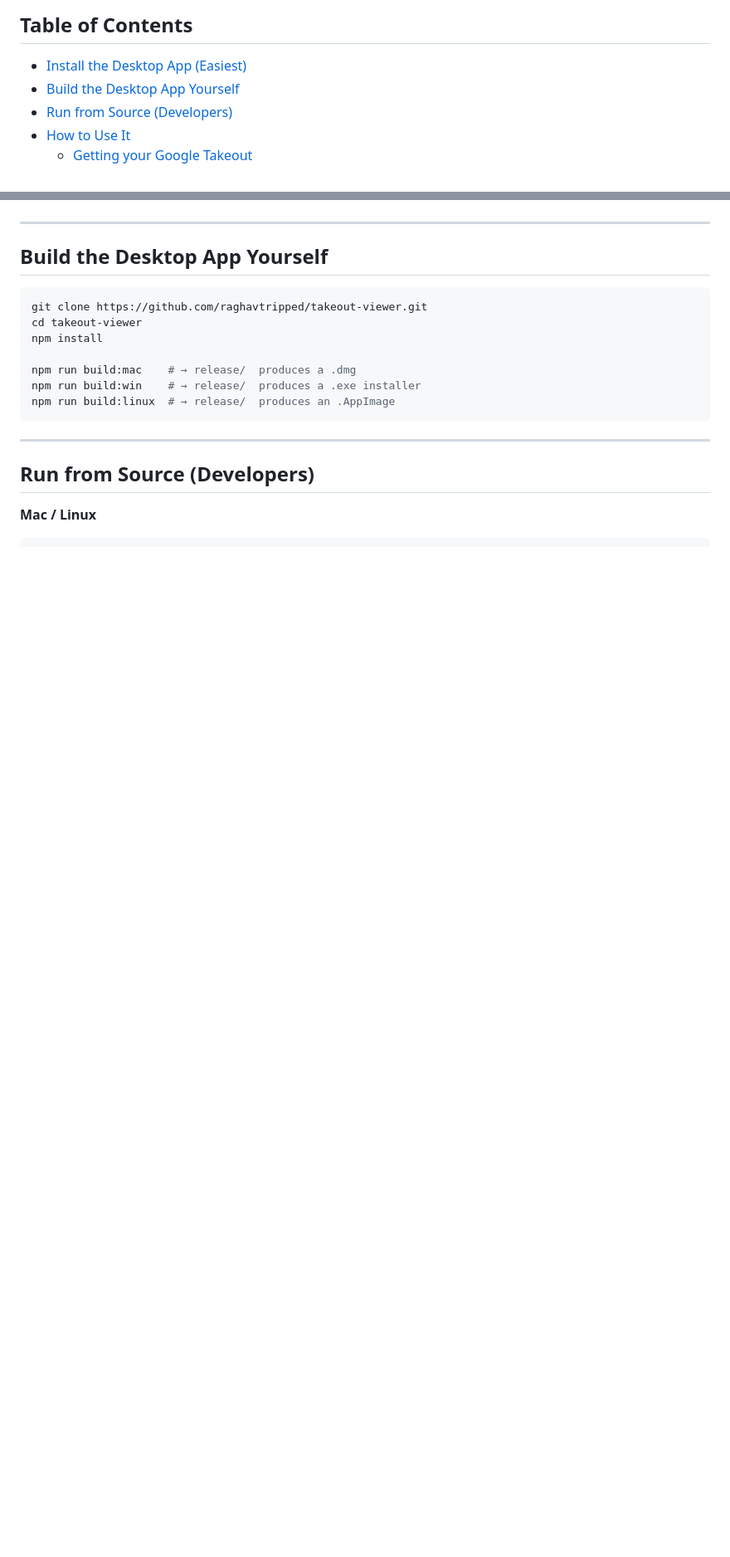
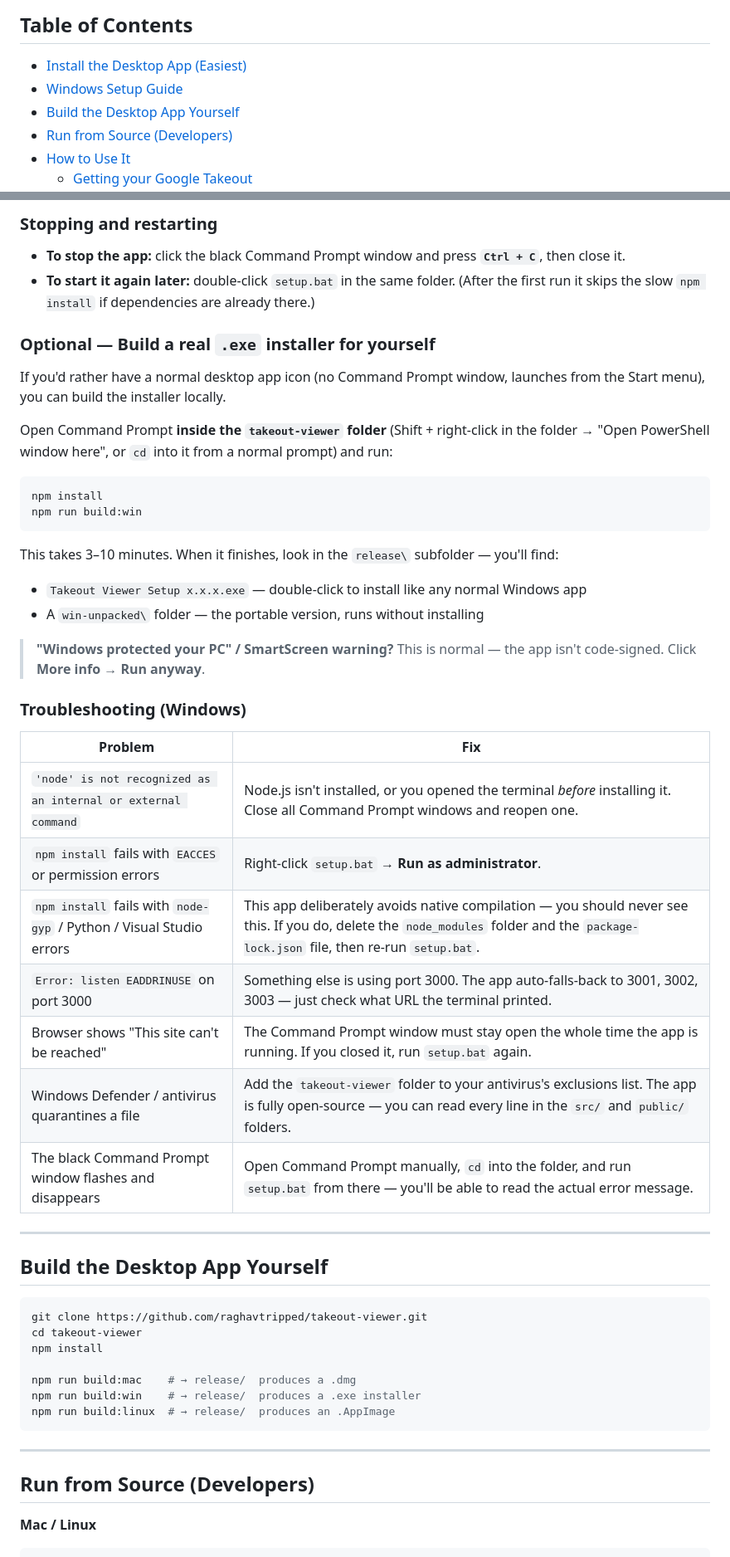
Before and after one commit to raghavtripped/takeout-viewer, a Markdown page: README.md, 2 parts joined by grey strips. Shown at 83% size. Drawn GitHub-style; blank space fills up the shorter version.

````diff
--- a/README.md
+++ b/README.md
@@ -9,6 +9,7 @@ You export your data from Google, drop the zip file into the app, and it indexes
 ## Table of Contents
 
 - [Install the Desktop App (Easiest)](#install-the-desktop-app-easiest)
+- [Windows Setup Guide](#windows-setup-guide)
 - [Build the Desktop App Yourself](#build-the-desktop-app-yourself)
 - [Run from Source (Developers)](#run-from-source-developers)
 - [How to Use It](#how-to-use-it)
@@ -61,3 +125,37 @@ Uninstalling the app does **not** delete your indexed data.
+### Stopping and restarting
+
+- **To stop the app:** click the black Command Prompt window and press **`Ctrl + C`**, then close it.
+- **To start it again later:** double-click `setup.bat` in the same folder. (After the first run it skips the slow `npm install` if dependencies are already there.)
+
+### Optional — Build a real `.exe` installer for yourself
+
+If you'd rather have a normal desktop app icon (no Command Prompt window, launches from the Start menu), you can build the installer locally.
+
+Open Command Prompt **inside the `takeout-viewer` folder** (Shift + right-click in the folder → "Open PowerShell window here", or `cd` into it from a normal prompt) and run:
+
+```cmd
+npm install
+npm run build:win
+```
+
+This takes 3–10 minutes. When it finishes, look in the `release\` subfolder — you'll find:
+
+- `Takeout Viewer Setup x.x.x.exe` — double-click to install like any normal Windows app
+- A `win-unpacked\` folder — the portable version, runs without installing
+
+> **"Windows protected your PC" / SmartScreen warning?** This is normal — the app isn't code-signed. Click **More info** → **Run anyway**.
+
+### Troubleshooting (Windows)
+
+| Problem | Fix |
+|---|---|
+| `'node' is not recognized as an internal or external command` | Node.js isn't installed, or you opened the terminal *before* installing it. Close all Command Prompt windows and reopen one. |
+| `npm install` fails with `EACCES` or permission errors | Right-click `setup.bat` → **Run as administrator**. |
+| `npm install` fails with `node-gyp` / Python / Visual Studio errors | This app deliberately avoids native compilation — you should never see this. If you do, delete the `node_modules` folder and the `package-lock.json` file, then re-run `setup.bat`. |
+| `Error: listen EADDRINUSE` on port 3000 | Something else is using port 3000. The app auto-falls-back to 3001, 3002, 3003 — just check what URL the terminal printed. |
+| Browser shows "This site can't be reached" | The Command Prompt window must stay open the whole time the app is running. If you closed it, run `setup.bat` again. |
+| Windows Defender / antivirus quarantines a file | Add the `takeout-viewer` folder to your antivirus's exclusions list. The app is fully open-source — you can read every line in the `src/` and `public/` folders. |
+| The black Command Prompt window flashes and disappears | Open Command Prompt manually, `cd` into the folder, and run `setup.bat` from there — you'll be able to read the actual error message. |
 
 ---
 
````
Also changed, not shown: other parts of README.md (+69 -6 lines).
